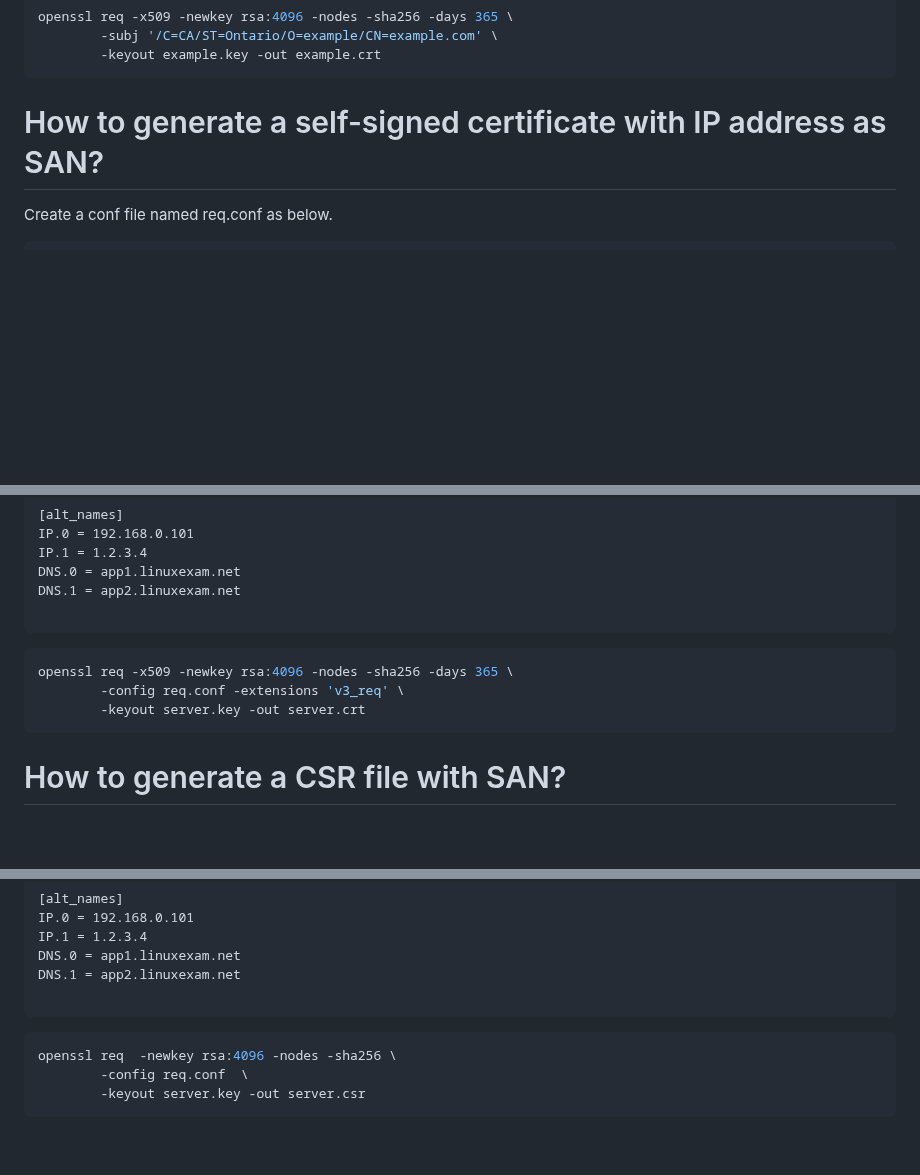
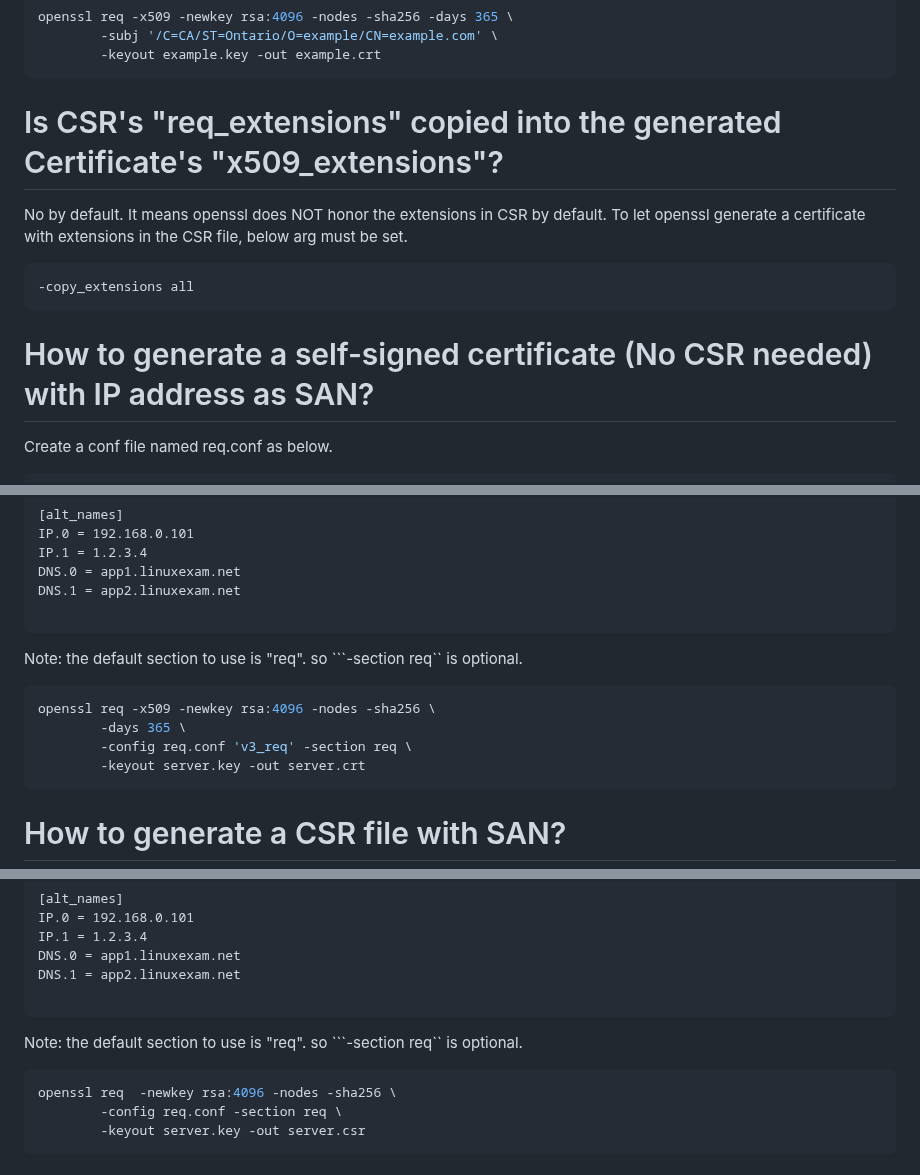
Before and after one commit to smstong/smstong.github.io, a Markdown page: md/openssl-faq.md, 3 parts joined by grey strips. Drawn GitHub-style; blank space fills up the shorter version.

Commit message:
Make usage of config file clear.

````diff
--- a/md/openssl-faq.md
+++ b/md/openssl-faq.md
@@ -31,7 +31,14 @@ openssl req -x509 -newkey rsa:4096 -nodes -sha256 -days 365 \
         -keyout example.key -out example.crt
 ```
 
-# How to generate a self-signed certificate with IP address as SAN?
+# Is CSR's "req_extensions" copied into the generated Certificate's "x509_extensions"?
+No by default. It means openssl does NOT honor the extensions in CSR by default.
+To let openssl generate a certificate with extensions in the CSR file, below arg must be set.
+```bash
+-copy_extensions all
+```
+
+# How to generate a self-signed certificate (No CSR needed) with IP address as SAN?
 Create a conf file named req.conf as below.
 ```
 [req]
@@ -57,9 +64,12 @@ DNS.0 = app1.linuxexam.net
 DNS.1 = app2.linuxexam.net
 
 ```
+Note: the default section to use is "req". so ```-section req`` is optional.
+
 ```bash
-openssl req -x509 -newkey rsa:4096 -nodes -sha256 -days 365 \
-        -config req.conf -extensions 'v3_req' \
+openssl req -x509 -newkey rsa:4096 -nodes -sha256 \
+        -days 365 \
+        -config req.conf 'v3_req' -section req \
         -keyout server.key -out server.crt
 ```
 # How to generate a CSR file with SAN?
@@ -88,9 +98,10 @@ DNS.0 = app1.linuxexam.net
 DNS.1 = app2.linuxexam.net
 
 ```
+Note: the default section to use is "req". so ```-section req`` is optional.
 ```bash
 openssl req  -newkey rsa:4096 -nodes -sha256 \
-        -config req.conf  \
+        -config req.conf -section req \
         -keyout server.key -out server.csr
 ```
 
````
